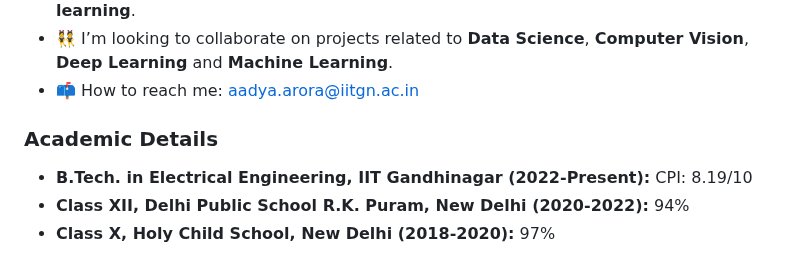
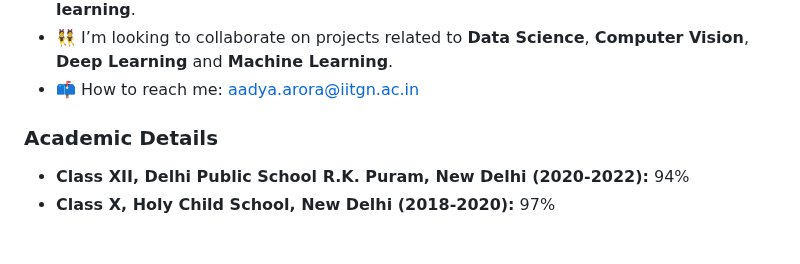
Before and after one commit to AADYA-ARORA/aadya-arora.github.io, a Markdown page: README.md, the part around the change. Drawn GitHub-style.

```diff
--- a/README.md
+++ b/README.md
@@ -17,7 +17,6 @@
     </ul>
     <h3>Academic Details</h3>
     <ul>
-      <li><strong>B.Tech. in Electrical Engineering, IIT Gandhinagar (2022-Present):</strong> CPI: 8.19/10</li>
       <li><strong>Class XII, Delhi Public School R.K. Puram, New Delhi (2020-2022):</strong> 94%</li>
       <li><strong>Class X, Holy Child School, New Delhi (2018-2020):</strong> 97%</li>
     </ul>
```
